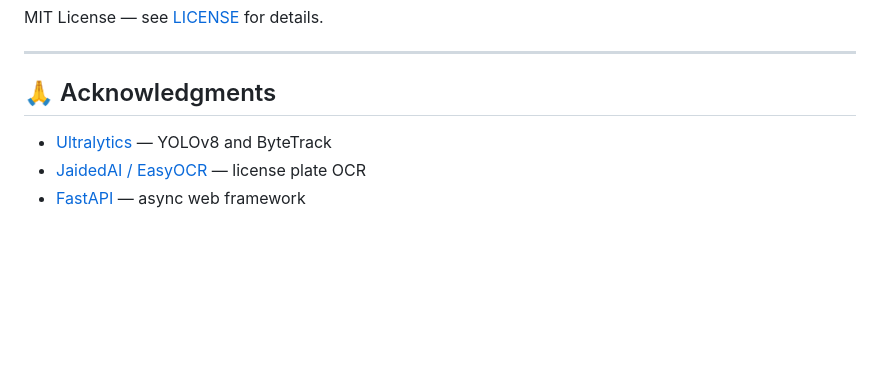
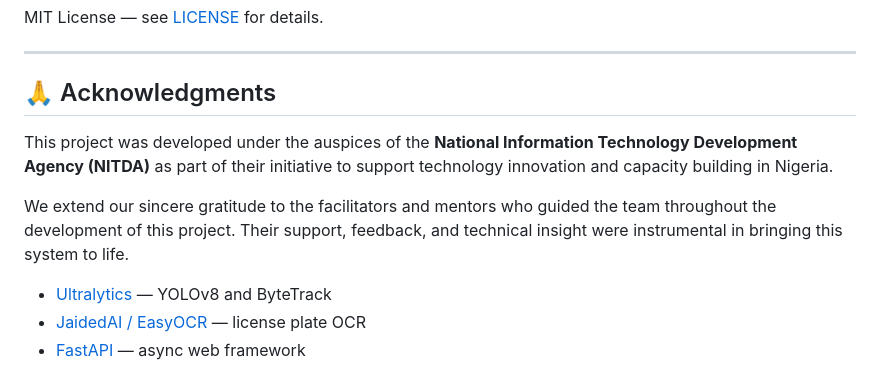
Before and after one commit to Nabeel-99/smart-surveillance-system, a Markdown page: README.md, the part around one of its changes. Drawn GitHub-style; blank space fills up the shorter version.

```diff
--- a/README.md
+++ b/README.md
@@ -296,6 +292,10 @@ MIT License — see [LICENSE](LICENSE) for details.
 
 ## 🙏 Acknowledgments
 
+This project was developed under the auspices of the **National Information Technology Development Agency (NITDA)** as part of their initiative to support technology innovation and capacity building in Nigeria.
+
+We extend our sincere gratitude to the facilitators and mentors who guided the team throughout the development of this project. Their support, feedback, and technical insight were instrumental in bringing this system to life.
+
 - [Ultralytics](https://ultralytics.com/) — YOLOv8 and ByteTrack
 - [JaidedAI / EasyOCR](https://github.com/JaidedAI/EasyOCR) — license plate OCR
 - [FastAPI](https://fastapi.tiangolo.com/) — async web framework
```
Also changed, not shown: other parts of README.md (+1 -5 lines).
